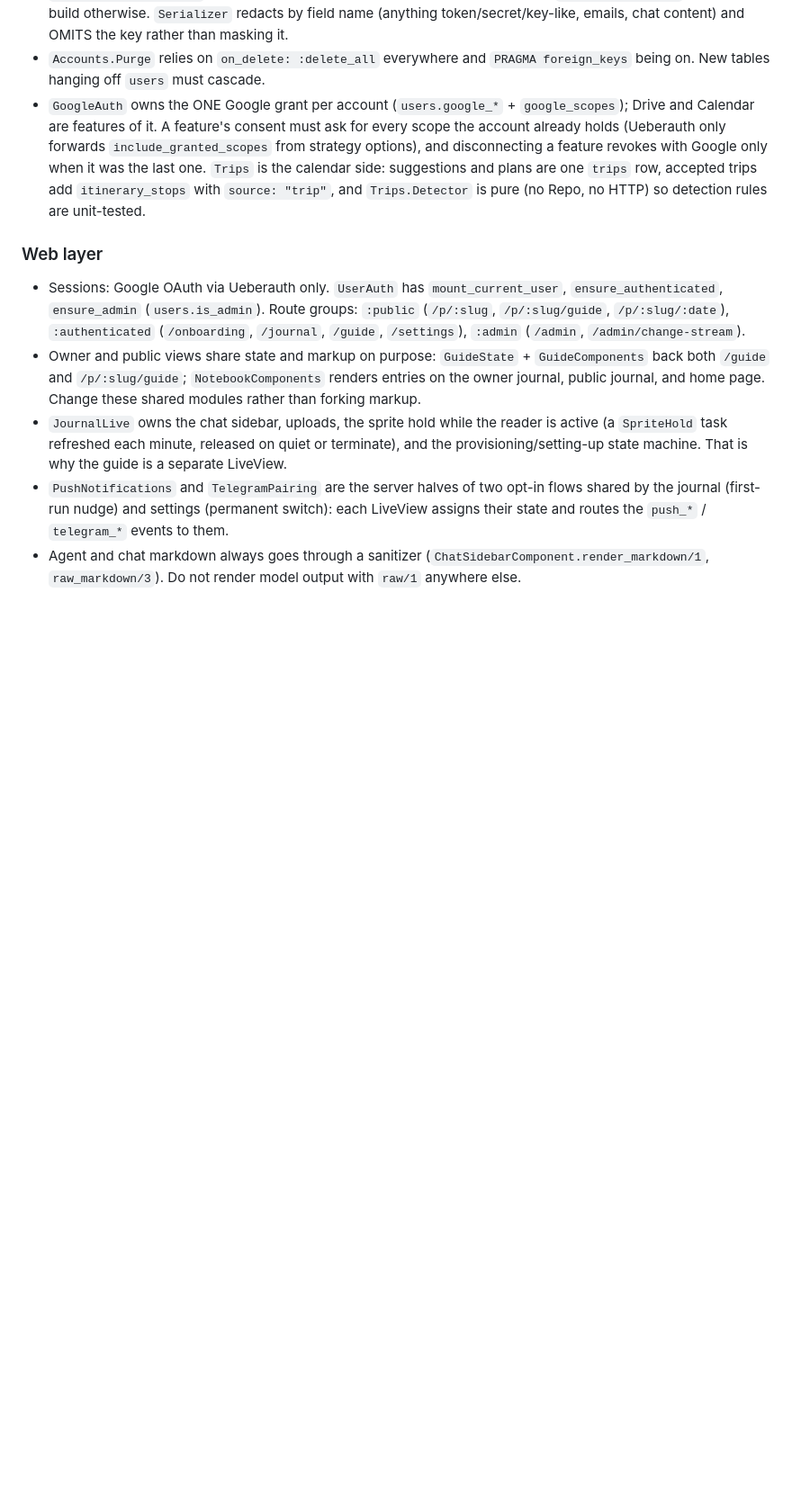
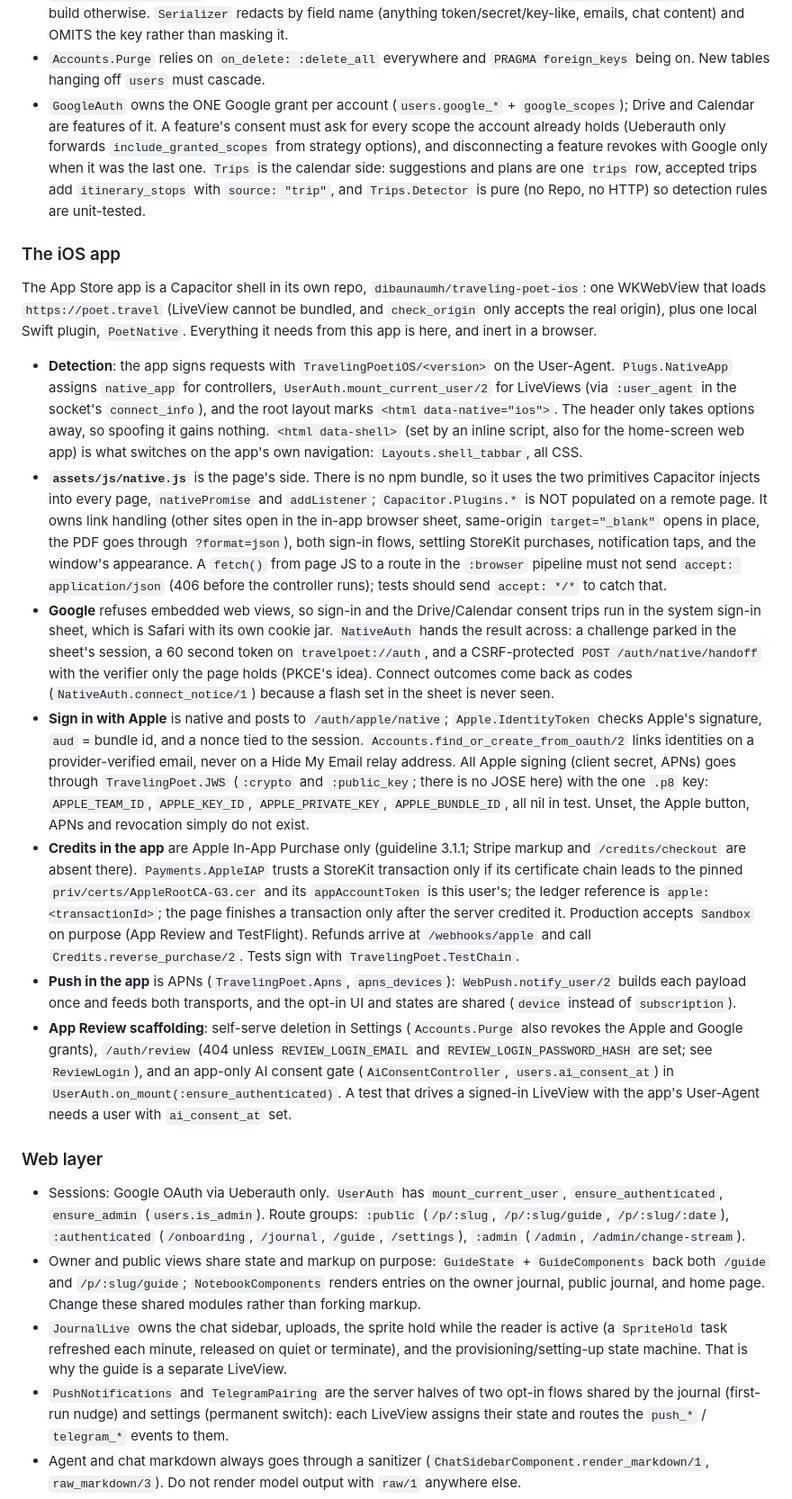
Before and after one commit to dibaunaumh/traveling-poet, a Markdown page: CLAUDE.md, the part around one of its changes. Shown at 90% size. Drawn GitHub-style; blank space fills up the shorter version.

Commit message:
CLAUDE.md: how the iOS app and this site fit together
The seven PRs toward the App Store app added a second client with its
own rules (detection by User-Agent, the bridge without an npm bundle,
two sign-in flows, In-App Purchase, APNs, the consent gate) and changed
how the notebook lays itself out. None of it is discoverable from one
file, so it is written down where the next session starts.

Co-Authored-By: Claude Fable 5.1 <noreply@anthropic.com>
Claude-Session: https://claude.ai/code/session_01Qqp84WNXZwsUD7zibu6bhh

```diff
--- a/CLAUDE.md
+++ b/CLAUDE.md
@@ -103,6 +103,18 @@ The app runs on exactly ONE Fly machine (SQLite on a volume, single Telegram pol
 - `Accounts.Purge` relies on `on_delete: :delete_all` everywhere and `PRAGMA foreign_keys` being on. New tables hanging off `users` must cascade.
 - `GoogleAuth` owns the ONE Google grant per account (`users.google_*` + `google_scopes`); Drive and Calendar are features of it. A feature's consent must ask for every scope the account already holds (Ueberauth only forwards `include_granted_scopes` from strategy options), and disconnecting a feature revokes with Google only when it was the last one. `Trips` is the calendar side: suggestions and plans are one `trips` row, accepted trips add `itinerary_stops` with `source: "trip"`, and `Trips.Detector` is pure (no Repo, no HTTP) so detection rules are unit-tested.
 
+### The iOS app
+
+The App Store app is a Capacitor shell in its own repo, `dibaunaumh/traveling-poet-ios`: one WKWebView that loads `https://poet.travel` (LiveView cannot be bundled, and `check_origin` only accepts the real origin), plus one local Swift plugin, `PoetNative`. Everything it needs from this app is here, and inert in a browser.
+
+- **Detection**: the app signs requests with `TravelingPoetiOS/<version>` on the User-Agent. `Plugs.NativeApp` assigns `native_app` for controllers, `UserAuth.mount_current_user/2` for LiveViews (via `:user_agent` in the socket's `connect_info`), and the root layout marks `<html data-native="ios">`. The header only takes options away, so spoofing it gains nothing. `<html data-shell>` (set by an inline script, also for the home-screen web app) is what switches on the app's own navigation: `Layouts.shell_tabbar`, all CSS.
+- **`assets/js/native.js`** is the page's side. There is no npm bundle, so it uses the two primitives Capacitor injects into every page, `nativePromise` and `addListener`; `Capacitor.Plugins.*` is NOT populated on a remote page. It owns link handling (other sites open in the in-app browser sheet, same-origin `target="_blank"` opens in place, the PDF goes through `?format=json`), both sign-in flows, settling StoreKit purchases, notification taps, and the window's appearance. A `fetch()` from page JS to a route in the `:browser` pipeline must not send `accept: application/json` (406 before the controller runs); tests should send `accept: */*` to catch that.
+- **Google** refuses embedded web views, so sign-in and the Drive/Calendar consent trips run in the system sign-in sheet, which is Safari with its own cookie jar. `NativeAuth` hands the result across: a challenge parked in the sheet's session, a 60 second token on `travelpoet://auth`, and a CSRF-protected `POST /auth/native/handoff` with the verifier only the page holds (PKCE's idea). Connect outcomes come back as codes (`NativeAuth.connect_notice/1`) because a flash set in the sheet is never seen.
+- **Sign in with Apple** is native and posts to `/auth/apple/native`; `Apple.IdentityToken` checks Apple's signature, `aud` = bundle id, and a nonce tied to the session. `Accounts.find_or_create_from_oauth/2` links identities on a provider-verified email, never on a Hide My Email relay address. All Apple signing (client secret, APNs) goes through `TravelingPoet.JWS` (`:crypto` and `:public_key`; there is no JOSE here) with the one `.p8` key: `APPLE_TEAM_ID`, `APPLE_KEY_ID`, `APPLE_PRIVATE_KEY`, `APPLE_BUNDLE_ID`, all nil in test. Unset, the Apple button, APNs and revocation simply do not exist.
+- **Credits in the app** are Apple In-App Purchase only (guideline 3.1.1; Stripe markup and `/credits/checkout` are absent there). `Payments.AppleIAP` trusts a StoreKit transaction only if its certificate chain leads to the pinned `priv/certs/AppleRootCA-G3.cer` and its `appAccountToken` is this user's; the ledger reference is `apple:<transactionId>`; the page finishes a transaction only after the server credited it. Production accepts `Sandbox` on purpose (App Review and TestFlight). Refunds arrive at `/webhooks/apple` and call `Credits.reverse_purchase/2`. Tests sign with `TravelingPoet.TestChain`.
+- **Push in the app** is APNs (`TravelingPoet.Apns`, `apns_devices`): `WebPush.notify_user/2` builds each payload once and feeds both transports, and the opt-in UI and states are shared (`device` instead of `subscription`).
+- **App Review scaffolding**: self-serve deletion in Settings (`Accounts.Purge` also revokes the Apple and Google grants), `/auth/review` (404 unless `REVIEW_LOGIN_EMAIL` and `REVIEW_LOGIN_PASSWORD_HASH` are set; see `ReviewLogin`), and an app-only AI consent gate (`AiConsentController`, `users.ai_consent_at`) in `UserAuth.on_mount(:ensure_authenticated)`. A test that drives a signed-in LiveView with the app's User-Agent needs a user with `ai_consent_at` set.
+
 ### Web layer
 
 - Sessions: Google OAuth via Ueberauth only. `UserAuth` has `mount_current_user`, `ensure_authenticated`, `ensure_admin` (`users.is_admin`). Route groups: `:public` (`/p/:slug`, `/p/:slug/guide`, `/p/:slug/:date`), `:authenticated` (`/onboarding`, `/journal`, `/guide`, `/settings`), `:admin` (`/admin`, `/admin/change-stream`).
```
Also changed, not shown: other parts of CLAUDE.md (+1 -0 lines).
